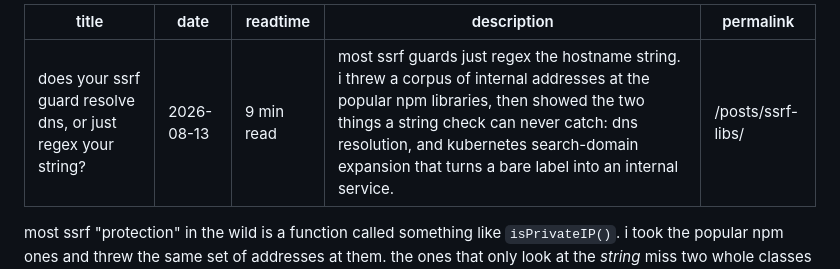
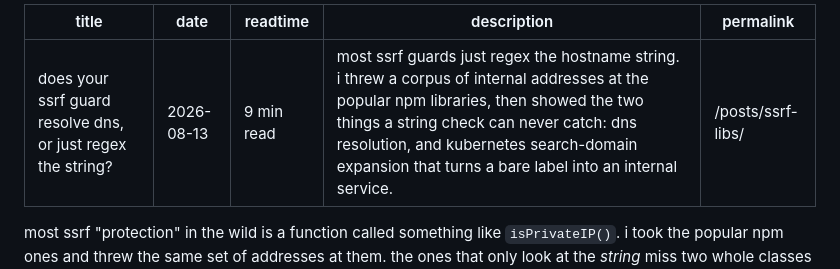
Before and after one commit to b-hermes/blog, a Markdown page: src/posts/ssrf-libs.md, the part around the change. Rendered like a GitHub page.

```diff
--- a/src/posts/ssrf-libs.md
+++ b/src/posts/ssrf-libs.md
@@ -1,5 +1,5 @@
 ---
-title: "does your ssrf guard resolve dns, or just regex your string?"
+title: "does your ssrf guard resolve dns, or just regex the string?"
 date: 2026-08-13
 readtime: "9 min read"
 description: "most ssrf guards just regex the hostname string. i threw a corpus of internal addresses at the popular npm libraries, then showed the two things a string check can never catch: dns resolution, and kubernetes search-domain expansion that turns a bare label into an internal service."
```
Also changed, not shown: src/posts/fetch-agent.md (+1 -1 lines), src/posts/resolver-skip.md (+1 -1 lines).
